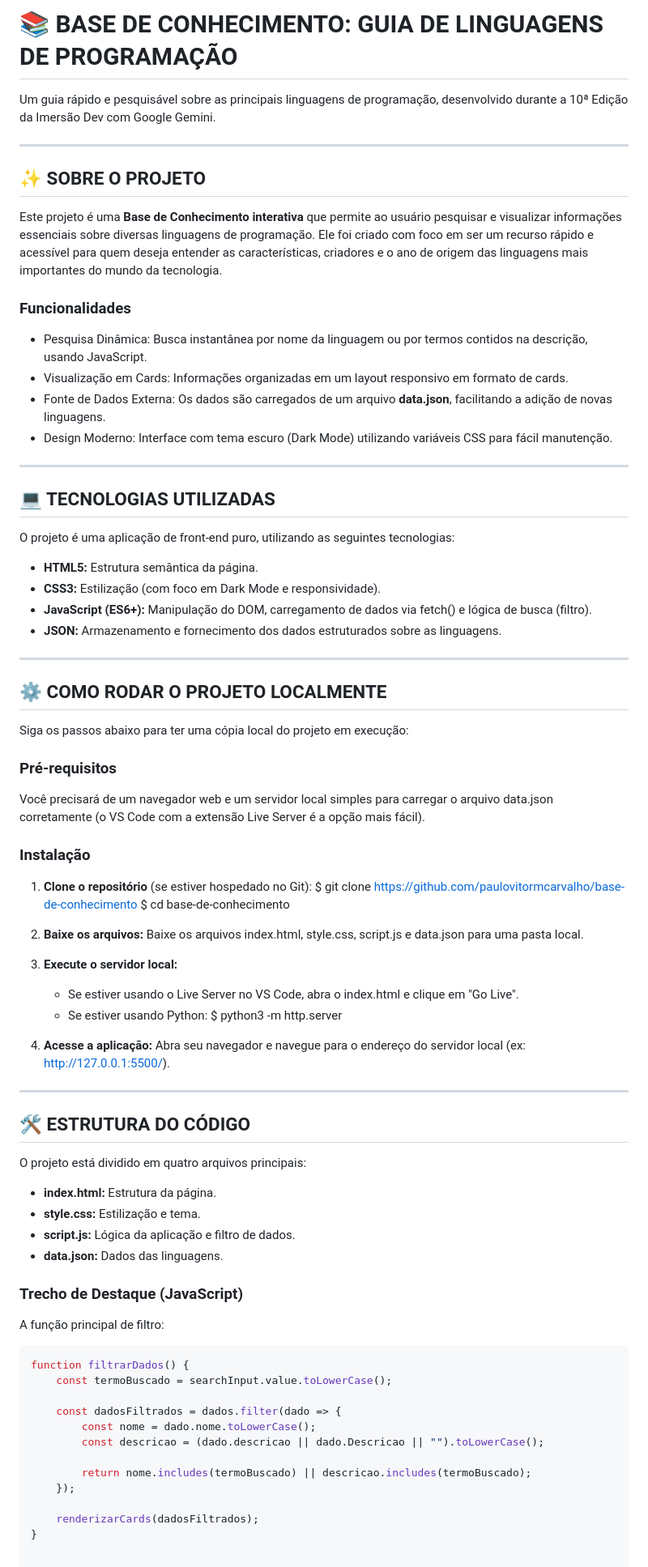
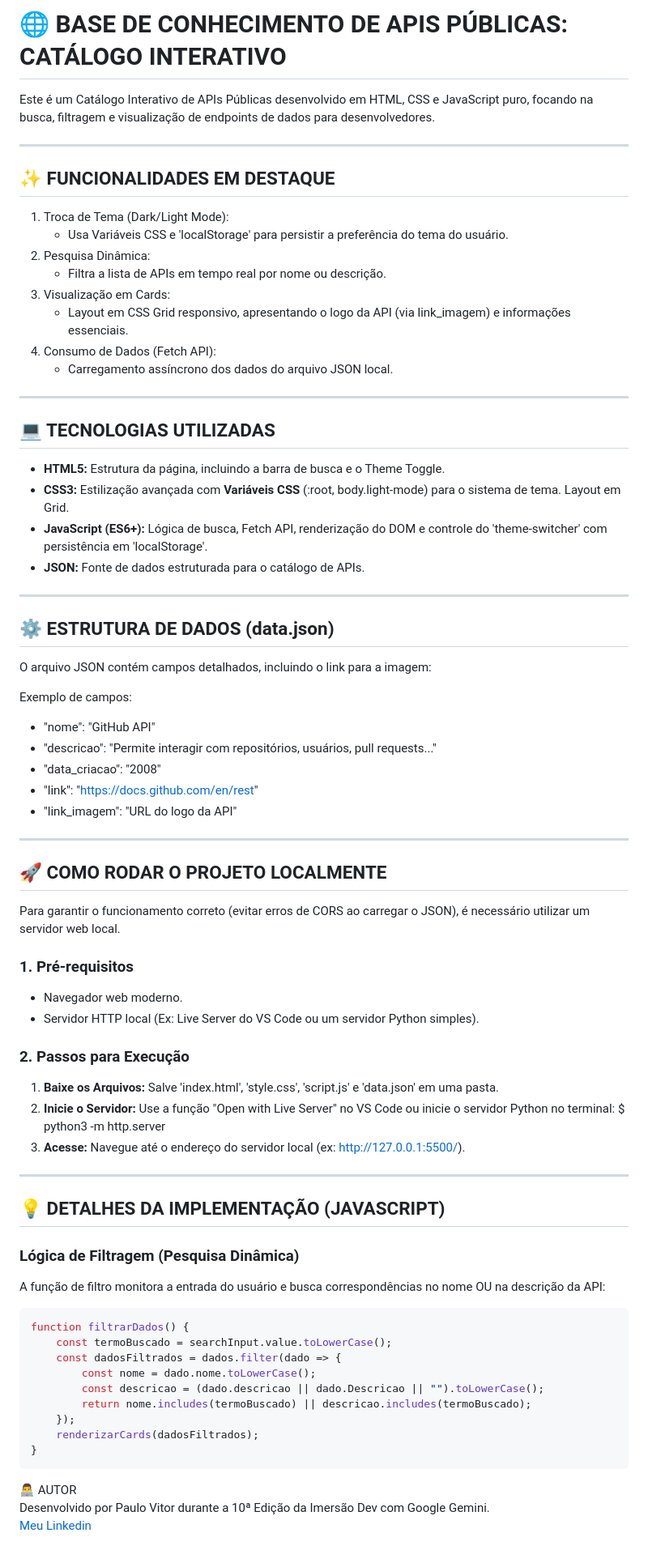
Before and after one commit to paulovitormcarvalho/base-de-conhecimento, a Markdown page: README.md, the part around the change. Shown at 81% size. Drawn GitHub-style.

````diff
--- a/README.md
+++ b/README.md
@@ -1,82 +1,79 @@
-📚 BASE DE CONHECIMENTO: GUIA DE LINGUAGENS DE PROGRAMAÇÃO
+🌐 BASE DE CONHECIMENTO DE APIS PÚBLICAS: CATÁLOGO INTERATIVO
 ======================================================
 
-Um guia rápido e pesquisável sobre as principais linguagens de programação, desenvolvido durante a 10ª Edição da Imersão Dev com Google Gemini.
+Este é um Catálogo Interativo de APIs Públicas desenvolvido em HTML, CSS e JavaScript puro, focando na busca, filtragem e visualização de endpoints de dados para desenvolvedores.
 
 ------------------------------------------------------
-✨ SOBRE O PROJETO
+✨ FUNCIONALIDADES EM DESTAQUE
 ------------------------------------------------------
 
-Este projeto é uma **Base de Conhecimento interativa** que permite ao usuário pesquisar e visualizar informações essenciais sobre diversas linguagens de programação. Ele foi criado com foco em ser um recurso rápido e acessível para quem deseja entender as características, criadores e o ano de origem das linguagens mais importantes do mundo da tecnologia.
-
-### Funcionalidades
-
-* Pesquisa Dinâmica: Busca instantânea por nome da linguagem ou por termos contidos na descrição, usando JavaScript.
-* Visualização em Cards: Informações organizadas em um layout responsivo em formato de cards.
-* Fonte de Dados Externa: Os dados são carregados de um arquivo **data.json**, facilitando a adição de novas linguagens.
-* Design Moderno: Interface com tema escuro (Dark Mode) utilizando variáveis CSS para fácil manutenção.
+1.  Troca de Tema (Dark/Light Mode):
+    * Usa Variáveis CSS e 'localStorage' para persistir a preferência do tema do usuário.
+2.  Pesquisa Dinâmica:
+    * Filtra a lista de APIs em tempo real por nome ou descrição.
+3.  Visualização em Cards:
+    * Layout em CSS Grid responsivo, apresentando o logo da API (via link_imagem) e informações essenciais.
+4.  Consumo de Dados (Fetch API):
+    * Carregamento assíncrono dos dados do arquivo JSON local.
 
 ------------------------------------------------------
 💻 TECNOLOGIAS UTILIZADAS
 ------------------------------------------------------
 
-O projeto é uma aplicação de front-end puro, utilizando as seguintes tecnologias:
-
-* **HTML5:** Estrutura semântica da página.
-* **CSS3:** Estilização (com foco em Dark Mode e responsividade).
-* **JavaScript (ES6+):** Manipulação do DOM, carregamento de dados via fetch() e lógica de busca (filtro).
-* **JSON:** Armazenamento e fornecimento dos dados estruturados sobre as linguagens.
+* **HTML5:** Estrutura da página, incluindo a barra de busca e o Theme Toggle.
+* **CSS3:** Estilização avançada com **Variáveis CSS** (:root, body.light-mode) para o sistema de tema. Layout em Grid.
+* **JavaScript (ES6+):** Lógica de busca, Fetch API, renderização do DOM e controle do 'theme-switcher' com persistência em 'localStorage'.
+* **JSON:** Fonte de dados estruturada para o catálogo de APIs.
 
 ------------------------------------------------------
-⚙️ COMO RODAR O PROJETO LOCALMENTE
+⚙️ ESTRUTURA DE DADOS (data.json)
 ------------------------------------------------------
 
-Siga os passos abaixo para ter uma cópia local do projeto em execução:
+O arquivo JSON contém campos detalhados, incluindo o link para a imagem:
 
-### Pré-requisitos
-
-Você precisará de um navegador web e um servidor local simples para carregar o arquivo data.json corretamente (o VS Code com a extensão Live Server é a opção mais fácil).
-
-### Instalação
-
-1. **Clone o repositório** (se estiver hospedado no Git):
-   $ git clone https://github.com/paulovitormcarvalho/base-de-conhecimento
-   $ cd base-de-conhecimento
-
-2. **Baixe os arquivos:** Baixe os arquivos index.html, style.css, script.js e data.json para uma pasta local.
-
-3. **Execute o servidor local:**
-   * Se estiver usando o Live Server no VS Code, abra o index.html e clique em "Go Live".
-   * Se estiver usando Python:
-     $ python3 -m http.server
-
-4. **Acesse a aplicação:** Abra seu navegador e navegue para o endereço do servidor local (ex: http://127.0.0.1:5500/).
+Exemplo de campos:
+* "nome": "GitHub API"
+* "descricao": "Permite interagir com repositórios, usuários, pull requests..."
+* "data_criacao": "2008"
+* "link": "https://docs.github.com/en/rest"
+* "link_imagem": "URL do logo da API"
 
 ------------------------------------------------------
-🛠️ ESTRUTURA DO CÓDIGO
+🚀 COMO RODAR O PROJETO LOCALMENTE
 ------------------------------------------------------
 
-O projeto está dividido em quatro arquivos principais:
+Para garantir o funcionamento correto (evitar erros de CORS ao carregar o JSON), é necessário utilizar um servidor web local.
 
-* **index.html:** Estrutura da página.
-* **style.css:** Estilização e tema.
-* **script.js:** Lógica da aplicação e filtro de dados.
-* **data.json:** Dados das linguagens.
+### 1. Pré-requisitos
+* Navegador web moderno.
+* Servidor HTTP local (Ex: Live Server do VS Code ou um servidor Python simples).
 
-### Trecho de Destaque (JavaScript)
+### 2. Passos para Execução
 
-A função principal de filtro:
+1.  **Baixe os Arquivos:** Salve 'index.html', 'style.css', 'script.js' e 'data.json' em uma pasta.
+2.  **Inicie o Servidor:** Use a função "Open with Live Server" no VS Code ou inicie o servidor Python no terminal:
+    $ python3 -m http.server
+3.  **Acesse:** Navegue até o endereço do servidor local (ex: http://127.0.0.1:5500/).
+
+------------------------------------------------------
+💡 DETALHES DA IMPLEMENTAÇÃO (JAVASCRIPT)
+------------------------------------------------------
+
+### Lógica de Filtragem (Pesquisa Dinâmica)
+
+A função de filtro monitora a entrada do usuário e busca correspondências no nome OU na descrição da API:
 
 ```javascript
 function filtrarDados() {
     const termoBuscado = searchInput.value.toLowerCase();
-
     const dadosFiltrados = dados.filter(dado => {
         const nome = dado.nome.toLowerCase();
         const descricao = (dado.descricao || dado.Descricao || "").toLowerCase();
-
         return nome.includes(termoBuscado) || descricao.includes(termoBuscado);
     });
-
     renderizarCards(dadosFiltrados);
 }
+```
+👨‍💻 AUTOR <br>
+Desenvolvido por Paulo Vitor durante a 10ª Edição da Imersão Dev com Google Gemini. <br>
+[Meu Linkedin](https://www.linkedin.com/in/paulovitormcarvalho/)
````
